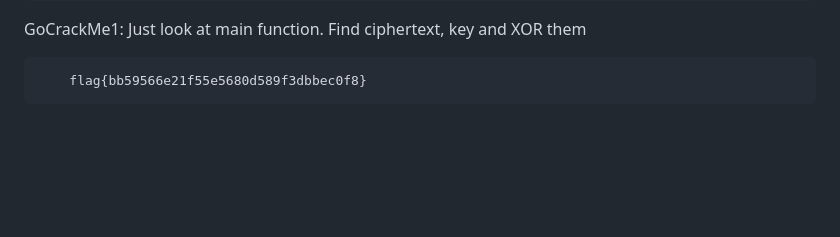
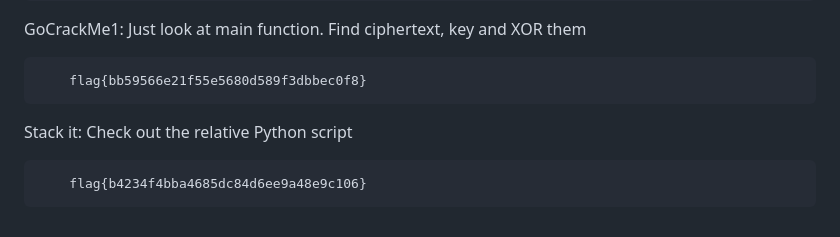
Before and after one commit to p1tsi/Huntress-CTF-2024, a Markdown page: README.md, the part around the change. GitHub-like rendering; blank space fills up the shorter version.

```diff
--- a/README.md
+++ b/README.md
@@ -161,3 +161,7 @@ The void: highlight the black characters
 GoCrackMe1: Just look at main function. Find ciphertext, key and XOR them
 
         flag{bb59566e21f55e5680d589f3dbbec0f8}
+
+Stack it: Check out the relative Python script
+
+        flag{b4234f4bba4685dc84d6ee9a48e9c106}
```
